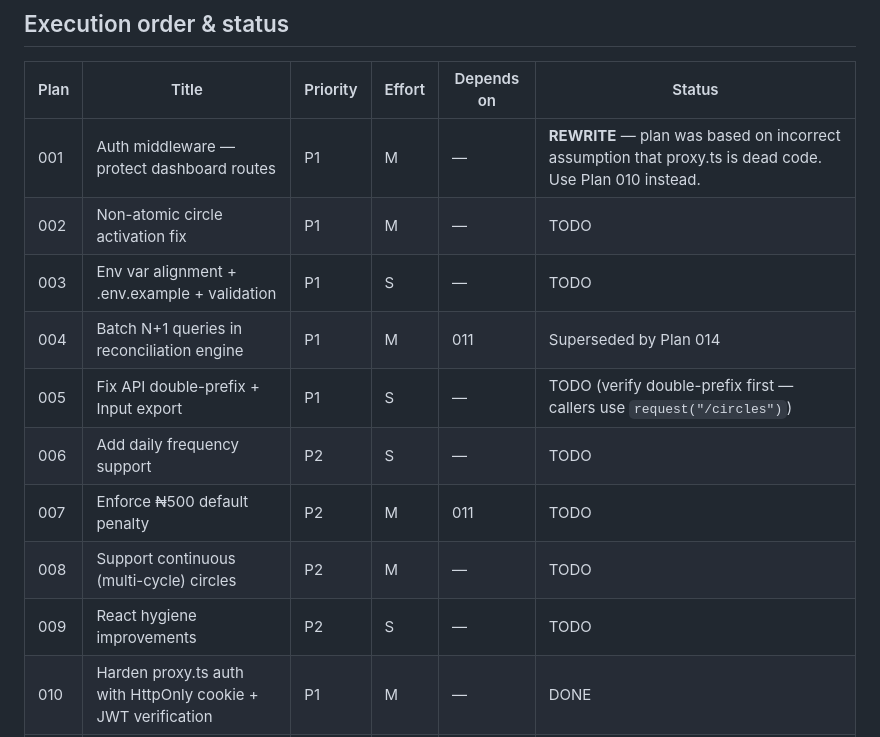
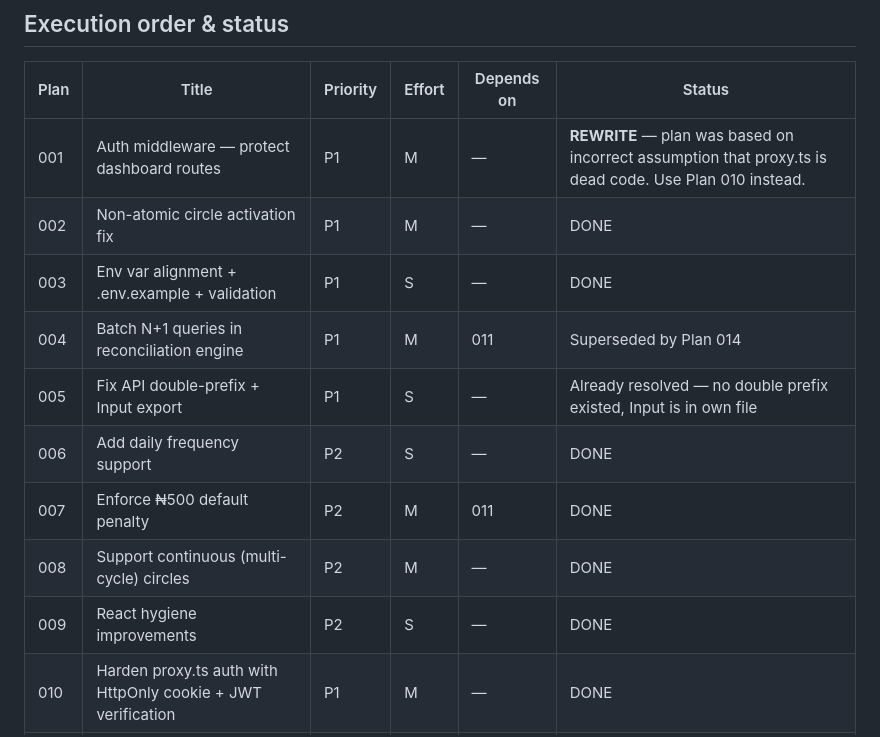
Before and after one commit to Xpektra7/REX-esusu, a Markdown page: plans/README.md, the part around the change. Rendered like a GitHub page.

Commit message:
Update plans/README.md: all plans 001-015 resolved

```diff
--- a/plans/README.md
+++ b/plans/README.md
@@ -12,14 +12,14 @@ the current session addressing critical auth, correctness, and performance gaps.
 | Plan | Title | Priority | Effort | Depends on | Status |
 |------|-------|----------|--------|------------|--------|
 | 001  | Auth middleware — protect dashboard routes | P1 | M | — | **REWRITE** — plan was based on incorrect assumption that proxy.ts is dead code. Use Plan 010 instead. |
-| 002  | Non-atomic circle activation fix | P1 | M | — | TODO |
-| 003  | Env var alignment + .env.example + validation | P1 | S | — | TODO |
+| 002  | Non-atomic circle activation fix | P1 | M | — | DONE |
+| 003  | Env var alignment + .env.example + validation | P1 | S | — | DONE |
 | 004  | Batch N+1 queries in reconciliation engine | P1 | M | 011 | Superseded by Plan 014 |
-| 005  | Fix API double-prefix + Input export | P1 | S | — | TODO (verify double-prefix first — callers use `request("/circles")`) |
-| 006  | Add daily frequency support | P2 | S | — | TODO |
-| 007  | Enforce ₦500 default penalty | P2 | M | 011 | TODO |
-| 008  | Support continuous (multi-cycle) circles | P2 | M | — | TODO |
-| 009  | React hygiene improvements | P2 | S | — | TODO |
+| 005  | Fix API double-prefix + Input export | P1 | S | — | Already resolved — no double prefix existed, Input is in own file |
+| 006  | Add daily frequency support | P2 | S | — | DONE |
+| 007  | Enforce ₦500 default penalty | P2 | M | 011 | DONE |
+| 008  | Support continuous (multi-cycle) circles | P2 | M | — | DONE |
+| 009  | React hygiene improvements | P2 | S | — | DONE |
 | 010  | Harden proxy.ts auth with HttpOnly cookie + JWT verification | P1 | M | — | DONE |
 | 011  | Wrap all money-path writes in database transactions | P1 | M | — | DONE |
 | 012  | Wire up payout transfer after cycle close | P1 | M | 011 | DONE |
```
